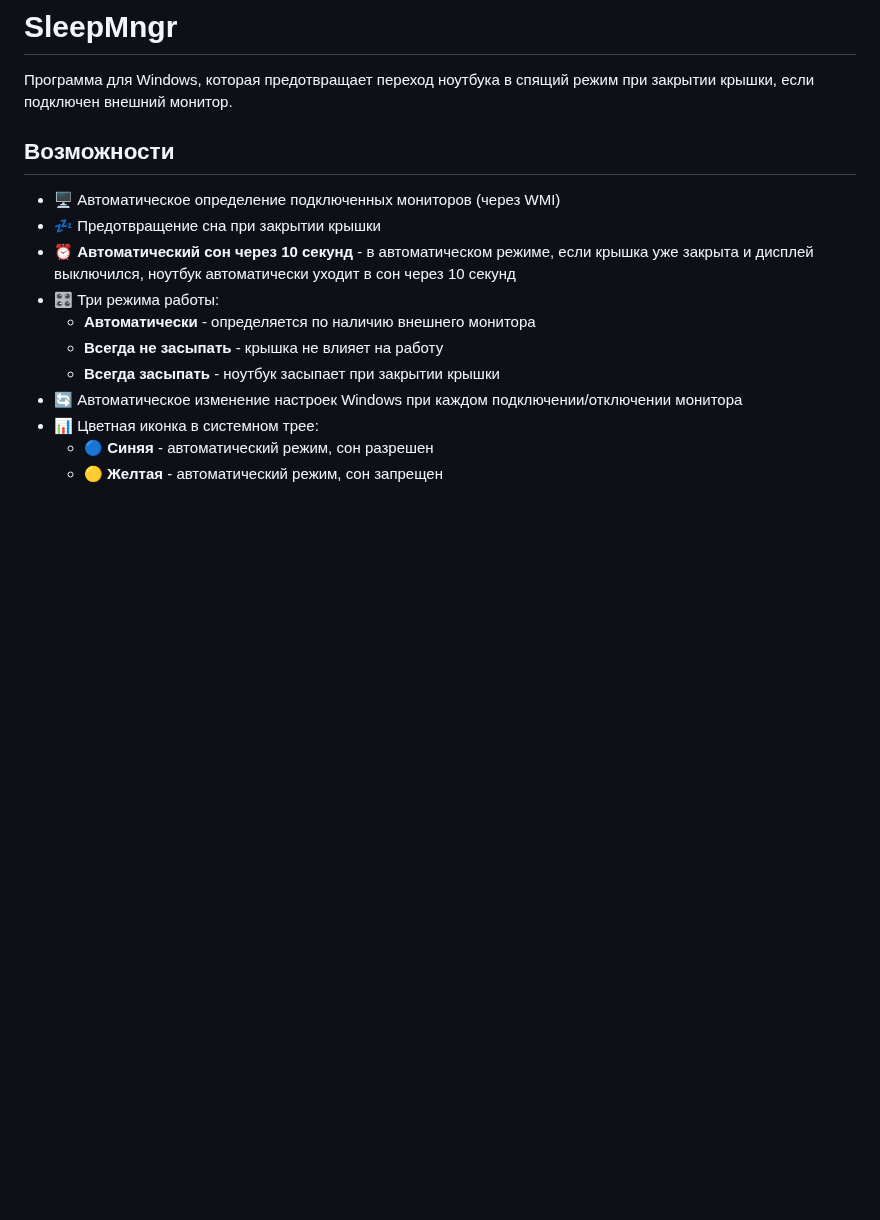
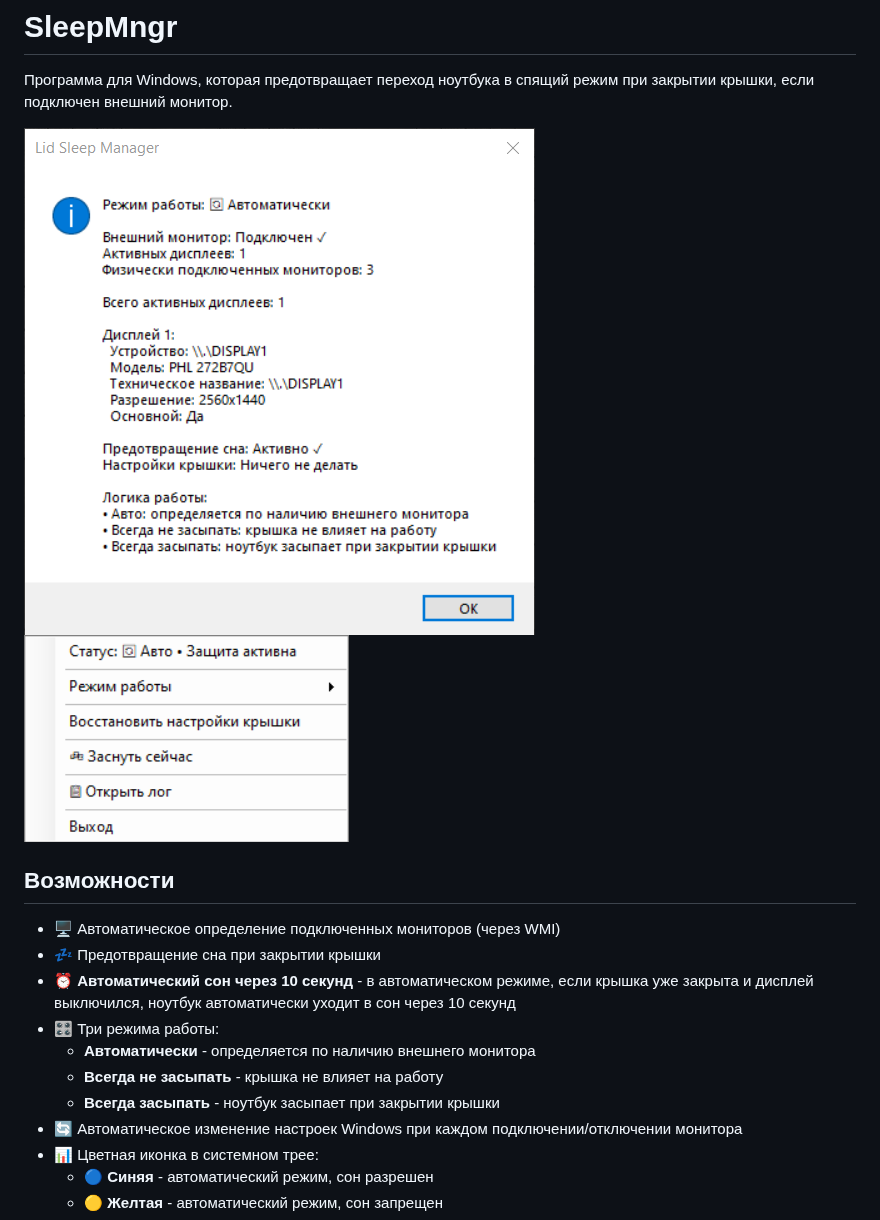
Before and after one commit to dpolarov/tray-sleep-manager, a Markdown page: README.md, the part around the change. GitHub-like rendering; pictures changed too: image-1.png (added), image.png (added); blank space fills up the shorter version.

Commit message:
add ENG and screen

```diff
--- a/README.md
+++ b/README.md
@@ -2,6 +2,8 @@
 
 Программа для Windows, которая предотвращает переход ноутбука в спящий режим при закрытии крышки, если подключен внешний монитор.
 
+![Screen](image.png)
+![Tray](image-1.png)
 ## Возможности
 
 - 🖥️ Автоматическое определение подключенных мониторов (через WMI)
```
Also changed, not shown: README.en.md (added, +279 -0 lines).
